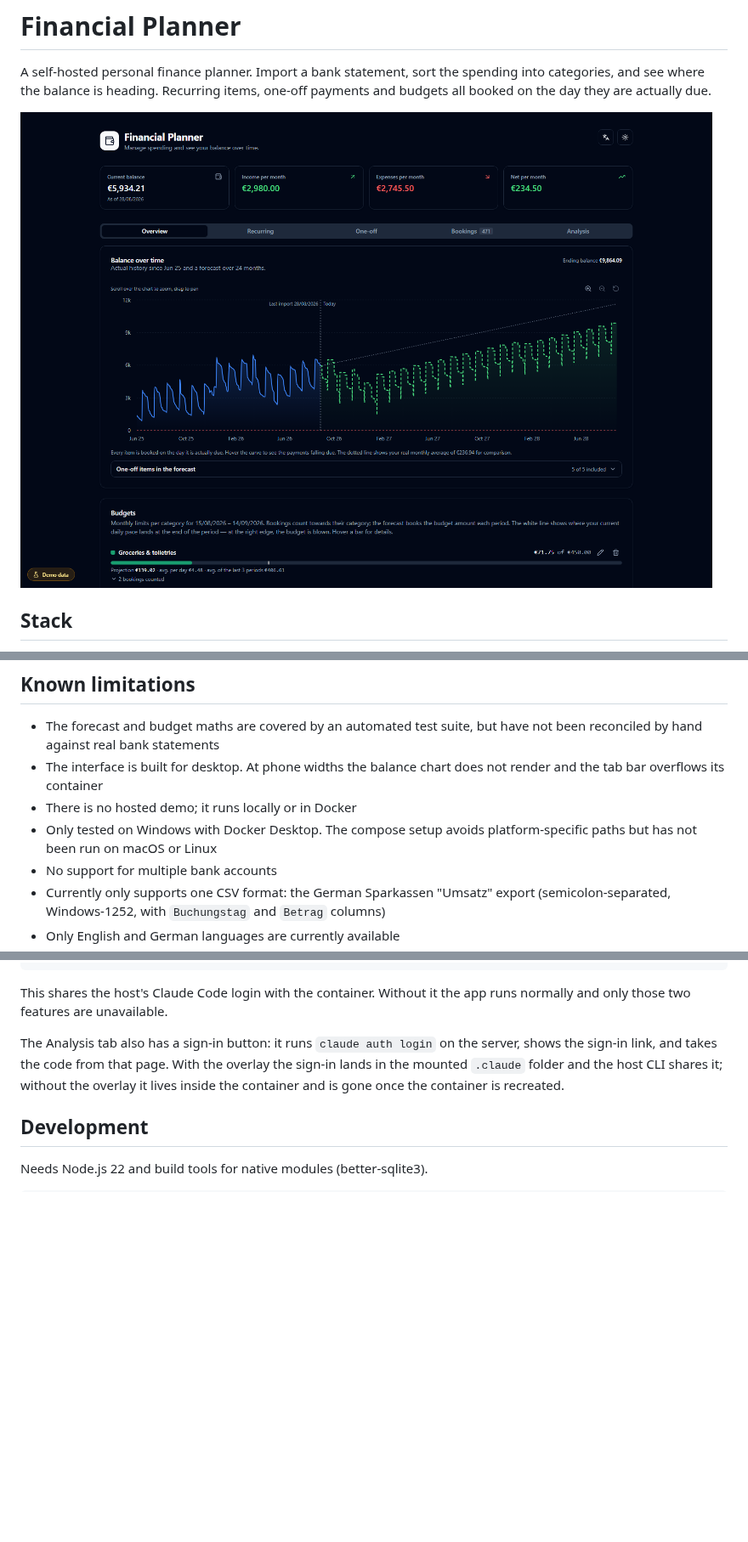
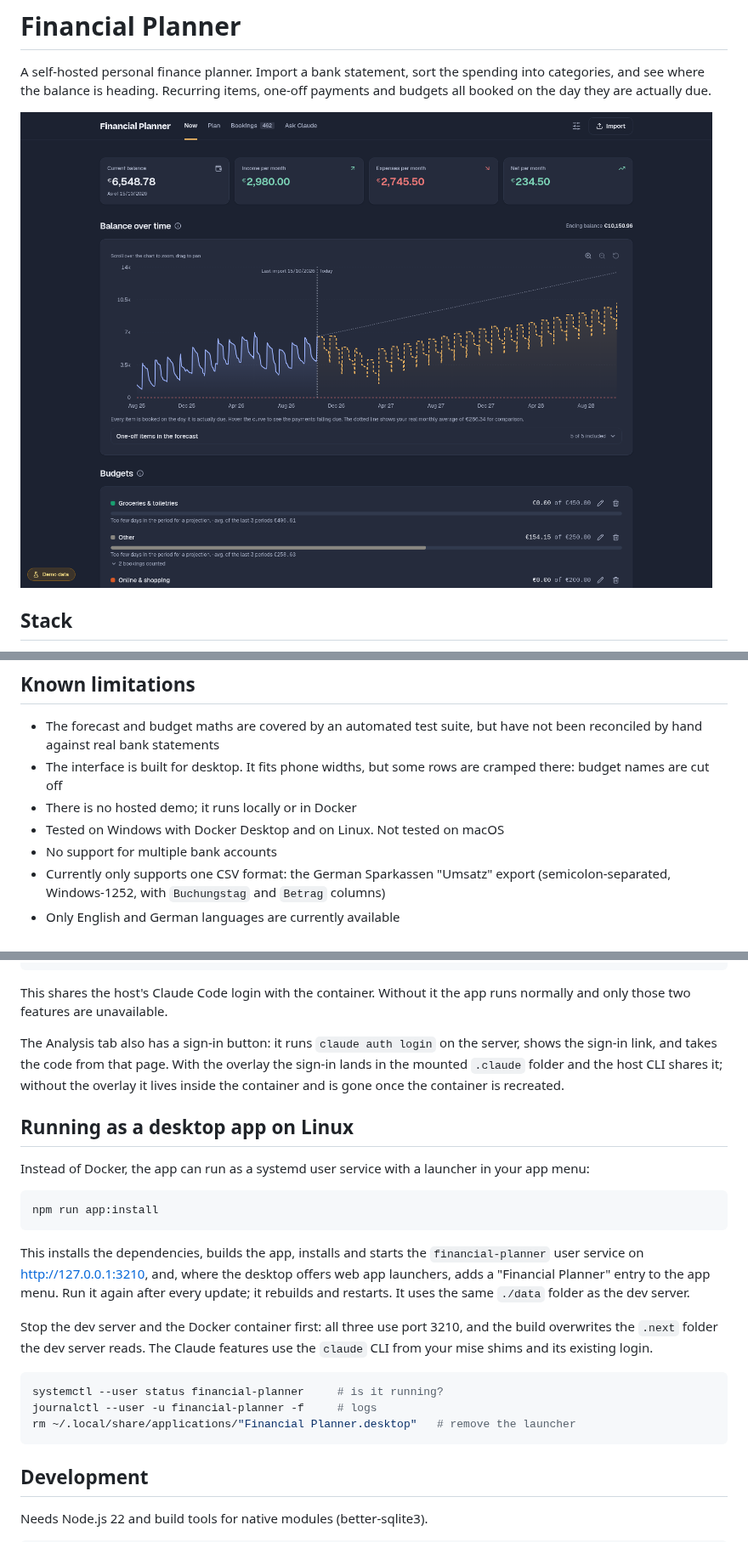
Before and after one commit to marvis999/FinancialPlanner, a Markdown page: README.md, 3 parts joined by grey strips. Shown at 85% size. Drawn GitHub-style; pictures changed too: docs/screenshot.png; blank space fills up the shorter version.

````diff
--- a/README.md
+++ b/README.md
@@ -5,8 +5,8 @@ spending into categories, and see where the balance is heading. Recurring
 items, one-off payments and budgets all booked on the day they are actually
 due.
 
-![The overview tab: a balance chart splitting imported history from the
-forecast, above the budget bars](docs/screenshot.png)
+![The Now view: monthly figures above a balance chart that splits imported
+history from the forecast](docs/screenshot.png)
 
 
 ## Stack
@@ -50,11 +50,10 @@ forecast, above the budget bars](docs/screenshot.png)
 
 - The forecast and budget maths are covered by an automated test suite, but
   have not been reconciled by hand against real bank statements
-- The interface is built for desktop. At phone widths the balance chart does
-  not render and the tab bar overflows its container
+- The interface is built for desktop. It fits phone widths, but some rows are
+  cramped there: budget names are cut off
 - There is no hosted demo; it runs locally or in Docker
-- Only tested on Windows with Docker Desktop. The compose setup avoids
-  platform-specific paths but has not been run on macOS or Linux
+- Tested on Windows with Docker Desktop and on Linux. Not tested on macOS
 - No support for multiple bank accounts
 - Currently only supports one CSV format: the German Sparkassen "Umsatz"
   export (semicolon-separated, Windows-1252, with `Buchungstag` and `Betrag`
@@ -113,6 +112,30 @@ overlay the sign-in lands in the mounted `.claude` folder and the host CLI
 shares it; without the overlay it lives inside the container and is gone once
 the container is recreated.
 
+## Running as a desktop app on Linux
+
+Instead of Docker, the app can run as a systemd user service with a launcher
+in your app menu:
+
+```bash
+npm run app:install
+```
+
+This installs the dependencies, builds the app, installs and starts the
+`financial-planner` user service on http://127.0.0.1:3210, and, where the
+desktop offers web app launchers, adds a "Financial Planner" entry to the app
+menu. Run it again after every update; it rebuilds and restarts. It uses the same `./data` folder as the dev server.
+
+Stop the dev server and the Docker container first: all three use port 3210,
+and the build overwrites the `.next` folder the dev server reads. The Claude
+features use the `claude` CLI from your mise shims and its existing login.
+
+```bash
+systemctl --user status financial-planner     # is it running?
+journalctl --user -u financial-planner -f     # logs
+rm ~/.local/share/applications/"Financial Planner.desktop"   # remove the launcher
+```
+
 ## Development
 
 Needs Node.js 22 and build tools for native modules (better-sqlite3).
````
Also changed, not shown: 17 other files.
